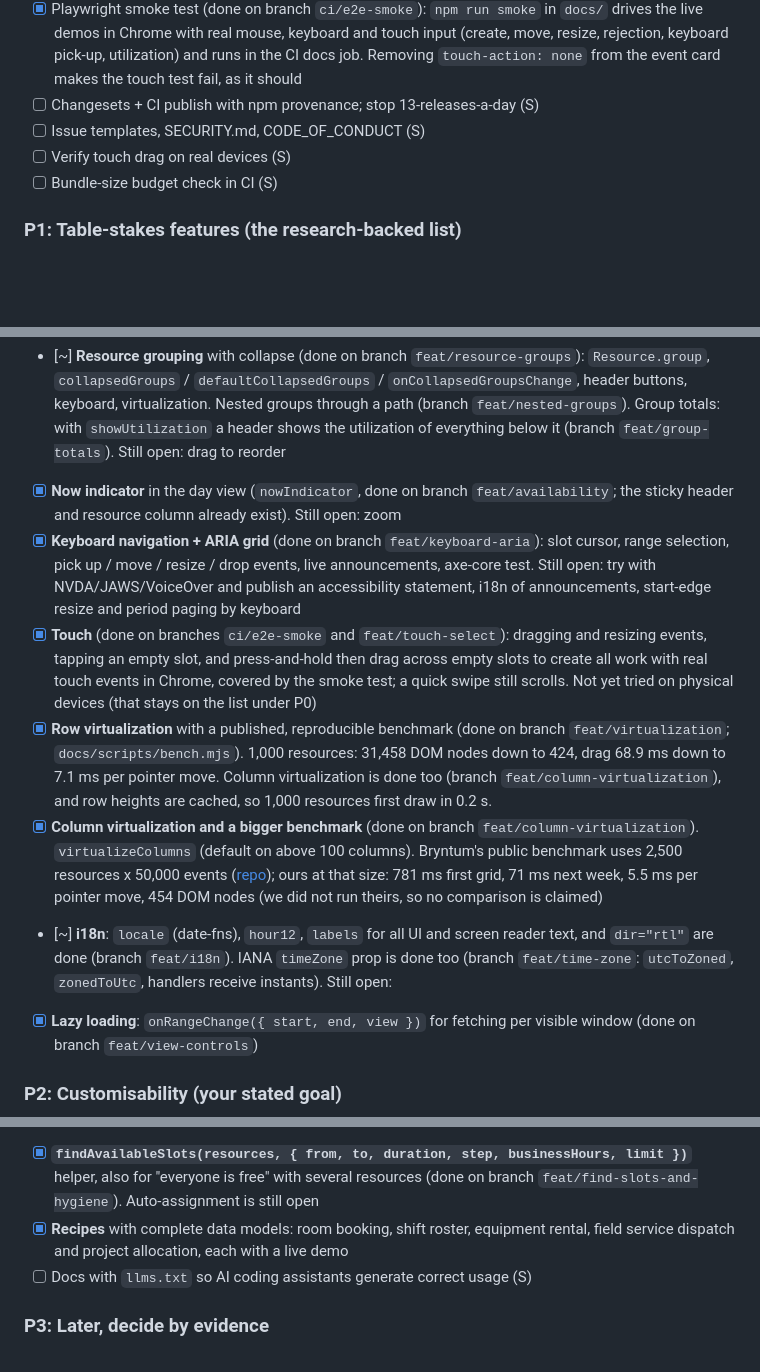
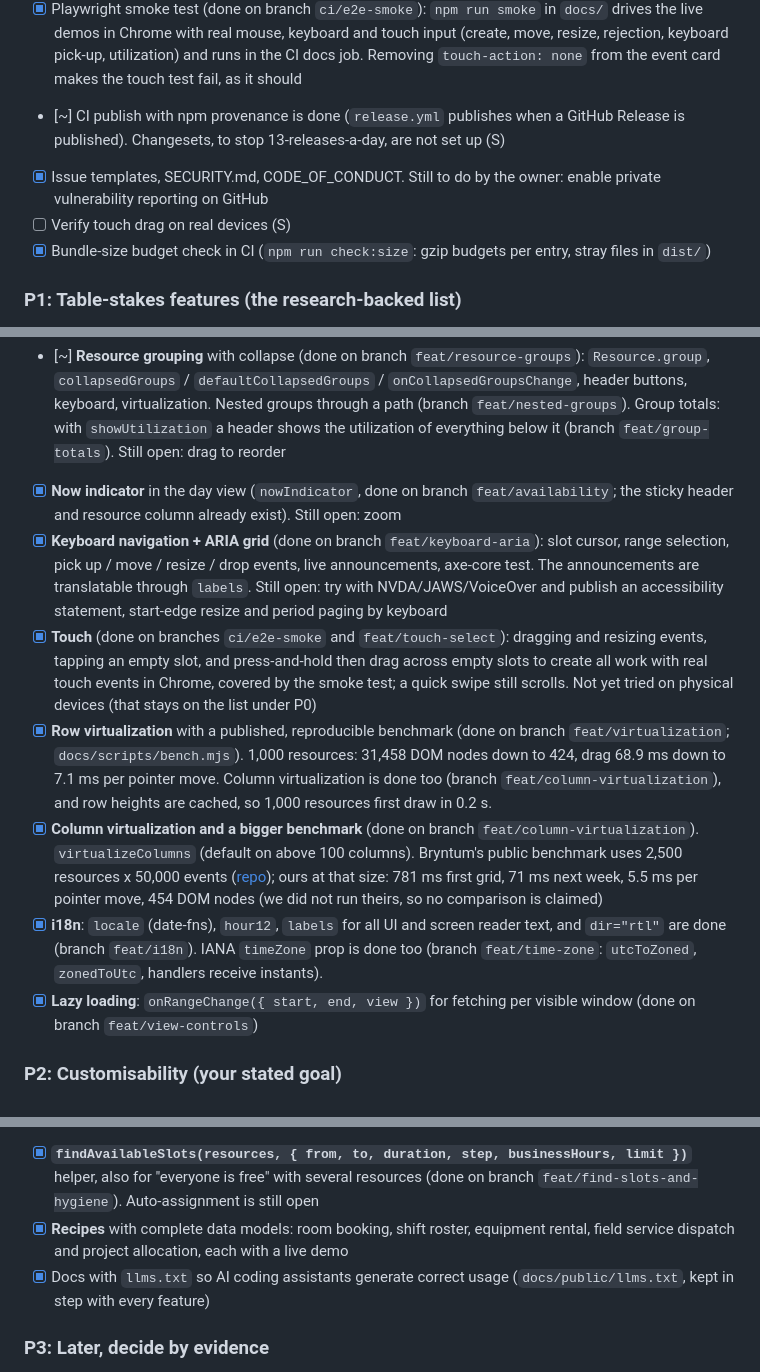
Before and after one commit to mdobaid311/resource-scheduler, a Markdown page: ROADMAP.md, 3 parts joined by grey strips. Drawn GitHub-style; blank space fills up the shorter version.

Commit message:
docs: tidy the roadmap
Tick what already exists (issue templates, SECURITY.md and the code of
conduct, the bundle-size check in CI, llms.txt, CI publish with
provenance), drop the "i18n of announcements" leftover (they are translatable
through labels) and the empty "Still open:" tail of the i18n item. Changesets
stay open; the touch and screen reader checks stay open.

Co-Authored-By: Claude Sonnet 5.5 <noreply@anthropic.com>

```diff
--- a/ROADMAP.md
+++ b/ROADMAP.md
@@ -88,10 +88,10 @@ Effort tags are **(estimate)**: S under 1 day, M 1-3 days, L about a week, XL mu
 - [x] Vitest tests (dates, layout, creation, drag, scroll); GitHub Actions CI incl. bundle sanity checks
 - [x] Truthful README, full prop table, CONTRIBUTING.md; false "Accessible" and "Timezone" claims removed; dead files deleted
 - [x] Playwright smoke test (done on branch `ci/e2e-smoke`): `npm run smoke` in `docs/` drives the live demos in Chrome with real mouse, keyboard and touch input (create, move, resize, rejection, keyboard pick-up, utilization) and runs in the CI docs job. Removing `touch-action: none` from the event card makes the touch test fail, as it should
-- [ ] Changesets + CI publish with npm provenance; stop 13-releases-a-day (S)
-- [ ] Issue templates, SECURITY.md, CODE_OF_CONDUCT (S)
+- [~] CI publish with npm provenance is done (`release.yml` publishes when a GitHub Release is published). Changesets, to stop 13-releases-a-day, are not set up (S)
+- [x] Issue templates, SECURITY.md, CODE_OF_CONDUCT. Still to do by the owner: enable private vulnerability reporting on GitHub
 - [ ] Verify touch drag on real devices (S)
-- [ ] Bundle-size budget check in CI (S)
+- [x] Bundle-size budget check in CI (`npm run check:size`: gzip budgets per entry, stray files in `dist/`)
 
 ### P1: Table-stakes features (the research-backed list)
 - [x] **Overlap/conflict control**: `eventOverlap`, `isValidDrop(event, placement)`, red footprint during drag, also enforced on resize and drag-create (done on branch `feat/overlap-resize`)
@@ -102,11 +102,11 @@ Effort tags are **(estimate)**: S under 1 day, M 1-3 days, L about a week, XL mu
 - [x] **Slot selection callback** `onSlotSelect({ resourceId, start, end })` so apps open their own dialog (done on branch `feat/slot-select-duration`). The auto-create path (`onEventCreate`) still exists; deprecate it later
 - [~] **Resource grouping** with collapse (done on branch `feat/resource-groups`): `Resource.group`, `collapsedGroups` / `defaultCollapsedGroups` / `onCollapsedGroupsChange`, header buttons, keyboard, virtualization. Nested groups through a path (branch `feat/nested-groups`). Group totals: with `showUtilization` a header shows the utilization of everything below it (branch `feat/group-totals`). Still open: drag to reorder
 - [x] **Now indicator** in the day view (`nowIndicator`, done on branch `feat/availability`; the sticky header and resource column already exist). Still open: zoom
-- [x] **Keyboard navigation + ARIA grid** (done on branch `feat/keyboard-aria`): slot cursor, range selection, pick up / move / resize / drop events, live announcements, axe-core test. Still open: try with NVDA/JAWS/VoiceOver and publish an accessibility statement, i18n of announcements, start-edge resize and period paging by keyboard
+- [x] **Keyboard navigation + ARIA grid** (done on branch `feat/keyboard-aria`): slot cursor, range selection, pick up / move / resize / drop events, live announcements, axe-core test. The announcements are translatable through `labels`. Still open: try with NVDA/JAWS/VoiceOver and publish an accessibility statement, start-edge resize and period paging by keyboard
 - [x] **Touch** (done on branches `ci/e2e-smoke` and `feat/touch-select`): dragging and resizing events, tapping an empty slot, and press-and-hold then drag across empty slots to create all work with real touch events in Chrome, covered by the smoke test; a quick swipe still scrolls. Not yet tried on physical devices (that stays on the list under P0)
 - [x] **Row virtualization** with a published, reproducible benchmark (done on branch `feat/virtualization`; `docs/scripts/bench.mjs`). 1,000 resources: 31,458 DOM nodes down to 424, drag 68.9 ms down to 7.1 ms per pointer move. Column virtualization is done too (branch `feat/column-virtualization`), and row heights are cached, so 1,000 resources first draw in 0.2 s.
 - [x] **Column virtualization and a bigger benchmark** (done on branch `feat/column-virtualization`). `virtualizeColumns` (default on above 100 columns). Bryntum's public benchmark uses 2,500 resources x 50,000 events ([repo](https://github.com/bryntum/scheduler-performance)); ours at that size: 781 ms first grid, 71 ms next week, 5.5 ms per pointer move, 454 DOM nodes (we did not run theirs, so no comparison is claimed)
-- [~] **i18n**: `locale` (date-fns), `hour12`, `labels` for all UI and screen reader text, and `dir="rtl"` are done (branch `feat/i18n`). IANA `timeZone` prop is done too (branch `feat/time-zone`: `utcToZoned`, `zonedToUtc`, handlers receive instants). Still open:
+- [x] **i18n**: `locale` (date-fns), `hour12`, `labels` for all UI and screen reader text, and `dir="rtl"` are done (branch `feat/i18n`). IANA `timeZone` prop is done too (branch `feat/time-zone`: `utcToZoned`, `zonedToUtc`, handlers receive instants).
 - [x] **Lazy loading**: `onRangeChange({ start, end, view })` for fetching per visible window (done on branch `feat/view-controls`)
 
 ### P2: Customisability (your stated goal)
@@ -120,7 +120,7 @@ Effort tags are **(estimate)**: S under 1 day, M 1-3 days, L about a week, XL mu
 - [~] **ICS export and CSV** (done on branch `feat/export-ics-csv`): `eventsToICS` (with `RRULE`/`EXDATE`) and `eventsToCSV` (with spreadsheet formula protection), checked against ical.js, in their own entry point `resource-scheduler/exchange`. Reading an `.ics` file is done too (`icsToEvents`, same entry point). Still open: a print stylesheet (M)
 - [x] **`findAvailableSlots(resources, { from, to, duration, step, businessHours, limit })`** helper, also for "everyone is free" with several resources (done on branch `feat/find-slots-and-hygiene`). Auto-assignment is still open
 - [x] **Recipes** with complete data models: room booking, shift roster, equipment rental, field service dispatch and project allocation, each with a live demo
-- [ ] Docs with `llms.txt` so AI coding assistants generate correct usage (S)
+- [x] Docs with `llms.txt` so AI coding assistants generate correct usage (`docs/public/llms.txt`, kept in step with every feature)
 
 ### P3: Later, decide by evidence
 - Vue/Svelte adapters on top of the headless core (Schedule-X ships React/Angular/Vue/Svelte/Preact adapters, so multi-framework demand exists)
```
